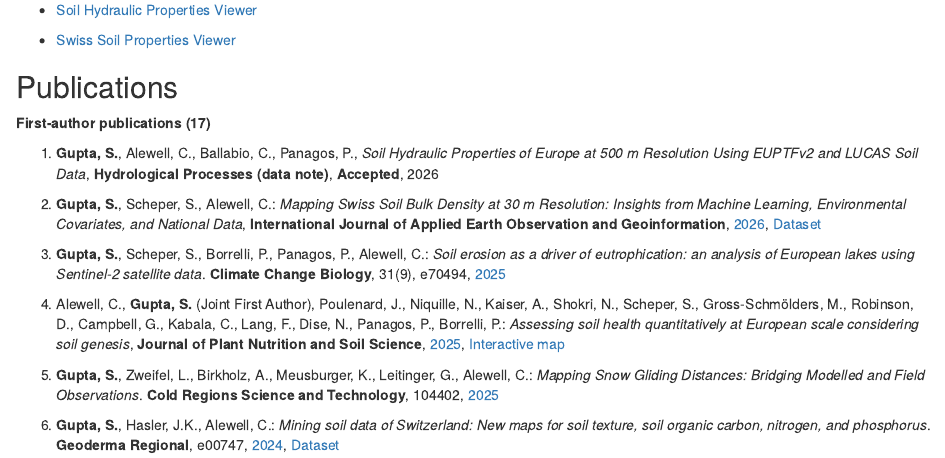
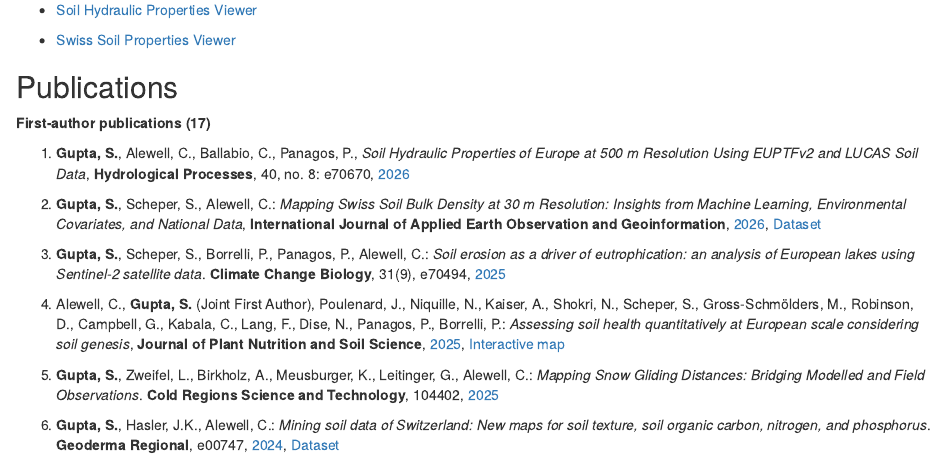
Before and after one commit to ETHZ-repositories/aboutme, an R Markdown document (Index.Rmd): the page in a window 1100 px wide, from 1030 px down. Rendered offline with R 4.5, knitr and Pandoc, with nearby package versions; drawn as R Markdown's standard HTML page in place of the format the file asks for.

Commit message:
Update Index.Rmd

```diff
--- a/Index.Rmd
+++ b/Index.Rmd
@@ -79,10 +79,9 @@ B.tech in Agricultural Engineering | July 2009 - June 2013
 
 **First-author publications (17)**
 
-1. **Gupta, S.**, Alewell, C., Ballabio, C., Panagos, P., *Soil Hydraulic Properties of Europe at 500 m Resolution Using EUPTFv2 and LUCAS Soil Data*, **Hydrological Processes (data note)**, **Accepted**, 2026
+1. **Gupta, S.**, Alewell, C., Ballabio, C., Panagos, P., *Soil Hydraulic Properties of Europe at 500 m Resolution Using EUPTFv2 and LUCAS Soil Data*, **Hydrological Processes**, 40, no. 8: e70670, [2026](https://onlinelibrary.wiley.com/doi/10.1002/hyp.70670)
 
-2. **Gupta, S.**, Scheper, S., Alewell, C.: *Mapping Swiss Soil Bulk Density at 30 m Resolution: Insights from Machine
-Learning, Environmental Covariates, and National Data*,  **International Journal of Applied Earth Observation and Geoinformation**, [2026](https://www.sciencedirect.com/science/article/pii/S1569843226000282), [Dataset](https://doi.org/10.5281/zenodo.15274427)
+2. **Gupta, S.**, Scheper, S., Alewell, C.: *Mapping Swiss Soil Bulk Density at 30 m Resolution: Insights from Machine Learning, Environmental Covariates, and National Data*,  **International Journal of Applied Earth Observation and Geoinformation**, [2026](https://www.sciencedirect.com/science/article/pii/S1569843226000282), [Dataset](https://doi.org/10.5281/zenodo.15274427)
 
 3. **Gupta, S.**, Scheper, S., Borrelli, P., Panagos, P., Alewell, C.: *Soil erosion as a driver of eutrophication: an analysis of European lakes using Sentinel-2 satellite data*. **Climate Change Biology**, 31(9), e70494, [2025](https://onlinelibrary.wiley.com/doi/full/10.1111/gcb.70494)
 
```
